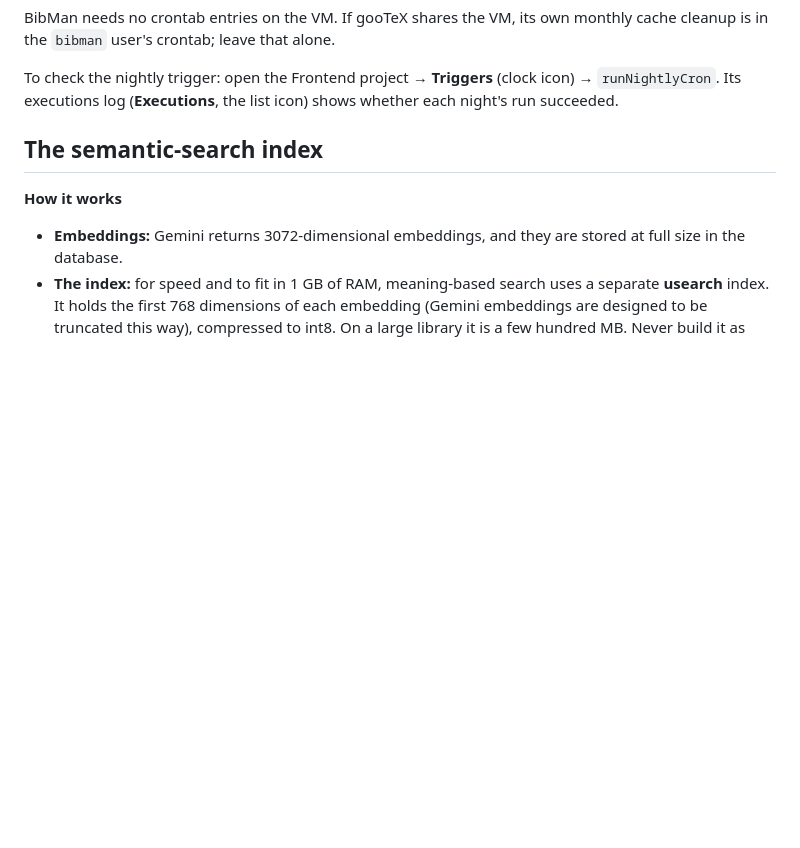
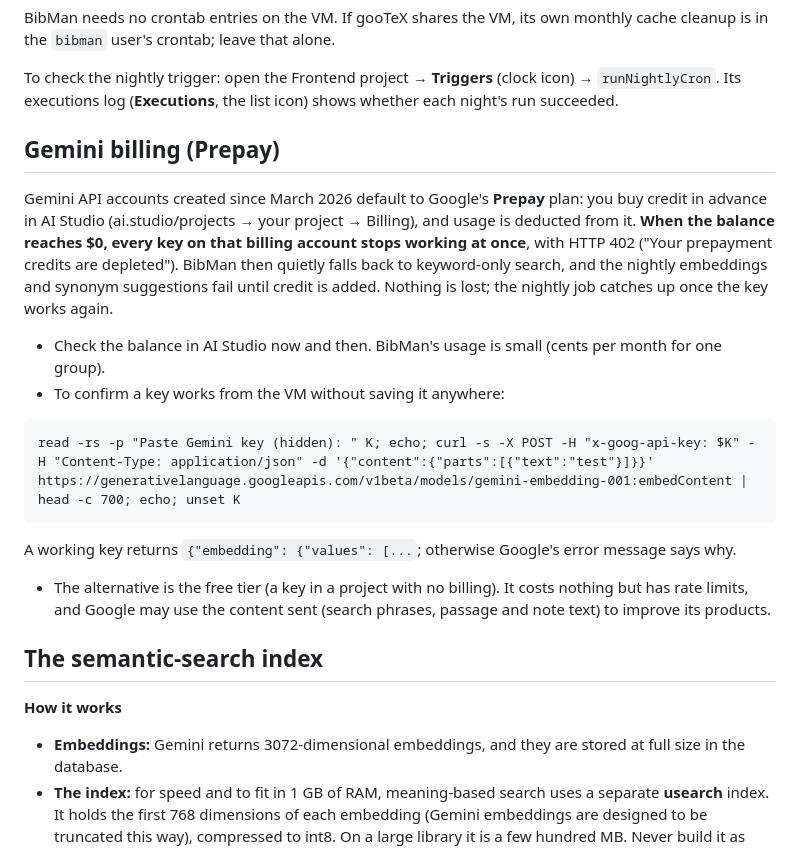
Before and after one commit to pmarcum/BibMan, a Markdown page: MAINTENANCE.md, the part around the change. Drawn GitHub-style; blank space fills up the shorter version.

Commit message:
MAINTENANCE: Gemini Prepay billing, the 402 symptom, and a key test from the VM

````diff
--- a/MAINTENANCE.md
+++ b/MAINTENANCE.md
@@ -40,6 +40,18 @@ curl -s https://YOUR-SUBDOMAIN.duckdns.org/health
 BibMan needs no crontab entries on the VM. If gooTeX shares the VM, its own monthly cache cleanup is in the `bibman` user's crontab; leave that alone.
 
 To check the nightly trigger: open the Frontend project → **Triggers** (clock icon) → `runNightlyCron`. Its executions log (**Executions**, the list icon) shows whether each night's run succeeded.
+
+## Gemini billing (Prepay)
+
+Gemini API accounts created since March 2026 default to Google's **Prepay** plan: you buy credit in advance in AI Studio (ai.studio/projects → your project → Billing), and usage is deducted from it. **When the balance reaches $0, every key on that billing account stops working at once**, with HTTP 402 ("Your prepayment credits are depleted"). BibMan then quietly falls back to keyword-only search, and the nightly embeddings and synonym suggestions fail until credit is added. Nothing is lost; the nightly job catches up once the key works again.
+
+- Check the balance in AI Studio now and then. BibMan's usage is small (cents per month for one group).
+- To confirm a key works from the VM without saving it anywhere:
+```
+read -rs -p "Paste Gemini key (hidden): " K; echo; curl -s -X POST -H "x-goog-api-key: $K" -H "Content-Type: application/json" -d '{"content":{"parts":[{"text":"test"}]}}' https://generativelanguage.googleapis.com/v1beta/models/gemini-embedding-001:embedContent | head -c 700; echo; unset K
+```
+  A working key returns `{"embedding": {"values": [...`; otherwise Google's error message says why.
+- The alternative is the free tier (a key in a project with no billing). It costs nothing but has rate limits, and Google may use the content sent (search phrases, passage and note text) to improve its products.
 
 ## The semantic-search index
 
````
